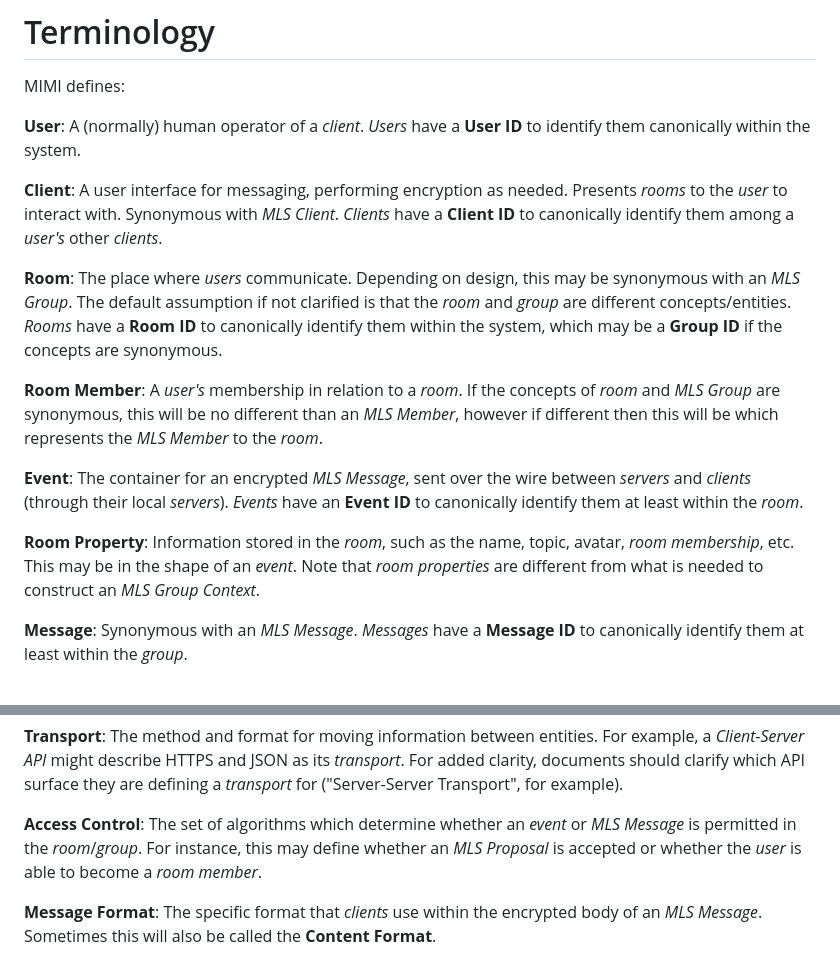
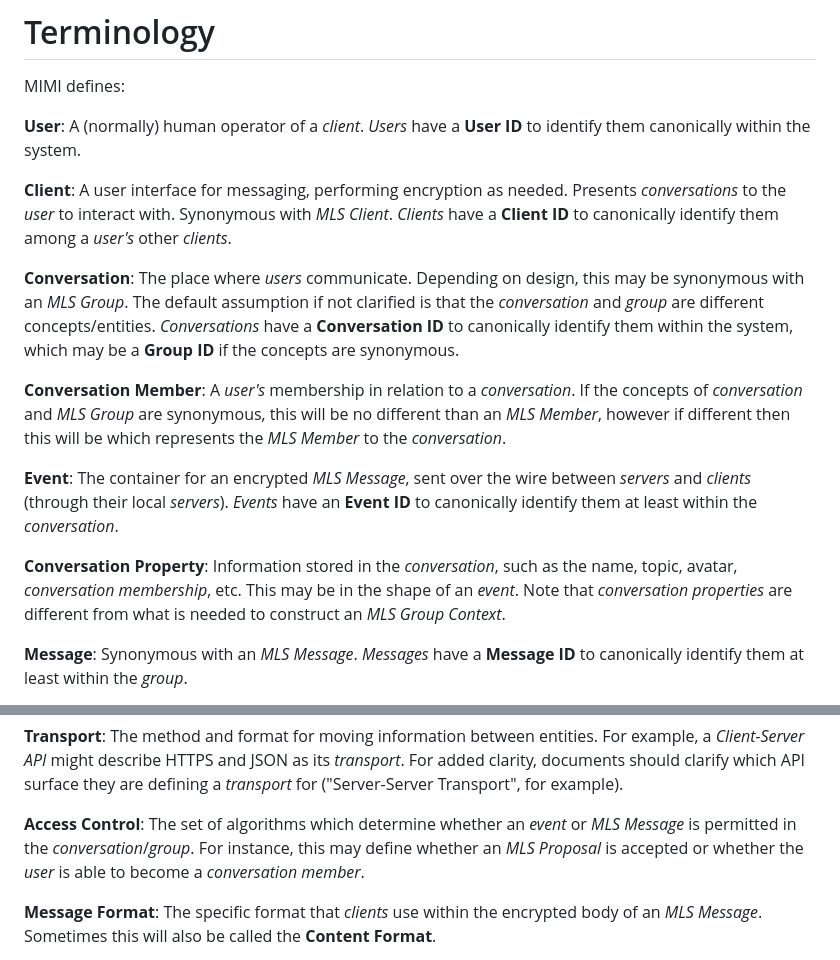
Before and after one commit to turt2live/ietf-mimi-terminology, a Markdown page: draft-ralston-mimi-terminology.md, 2 parts joined by grey strips. Drawn GitHub-style.

Commit message:
room->conversation

```diff
--- a/draft-ralston-mimi-terminology.md
+++ b/draft-ralston-mimi-terminology.md
@@ -66,25 +66,25 @@ MIMI defines:
 them canonically within the system.
 
 **Client**: A user interface for messaging, performing encryption as needed. Presents
-*rooms* to the *user* to interact with. Synonymous with *MLS Client*. *Clients* have a
+*conversations* to the *user* to interact with. Synonymous with *MLS Client*. *Clients* have a
 **Client ID** to canonically identify them among a *user's* other *clients*.
 
-**Room**: The place where *users* communicate. Depending on design, this may be synonymous
-with an *MLS Group*. The default assumption if not clarified is that the *room* and *group*
-are different concepts/entities. *Rooms* have a **Room ID** to canonically identify them
+**Conversation**: The place where *users* communicate. Depending on design, this may be synonymous
+with an *MLS Group*. The default assumption if not clarified is that the *conversation* and *group*
+are different concepts/entities. *Conversations* have a **Conversation ID** to canonically identify them
 within the system, which may be a **Group ID** if the concepts are synonymous.
 
-**Room Member**: A *user's* membership in relation to a *room*. If the concepts of *room* and
-*MLS Group* are synonymous, this will be no different than an *MLS Member*, however if different
-then this will be which represents the *MLS Member* to the *room*.
+**Conversation Member**: A *user's* membership in relation to a *conversation*. If the concepts
+of *conversation* and *MLS Group* are synonymous, this will be no different than an *MLS Member*,
+however if different then this will be which represents the *MLS Member* to the *conversation*.
 
 **Event**: The container for an encrypted *MLS Message*, sent over the wire between *servers*
 and *clients* (through their local *servers*). *Events* have an **Event ID** to canonically
-identify them at least within the *room*.
+identify them at least within the *conversation*.
 
-**Room Property**: Information stored in the *room*, such as the name, topic, avatar,
-*room membership*, etc. This may be in the shape of an *event*. Note that *room properties* are
-different from what is needed to construct an *MLS Group Context*.
+**Conversation Property**: Information stored in the *conversation*, such as the name, topic, avatar,
+*conversation membership*, etc. This may be in the shape of an *event*. Note that *conversation properties*
+are different from what is needed to construct an *MLS Group Context*.
 
 **Message**: Synonymous with an *MLS Message*. *Messages* have a **Message ID** to canonically
 identify them at least within the *group*.
@@ -106,8 +106,8 @@ documents should clarify which API surface they are defining a *transport* for (
 Transport", for example).
 
 **Access Control**: The set of algorithms which determine whether an *event* or *MLS Message*
-is permitted in the *room*/*group*. For instance, this may define whether an *MLS Proposal*
-is accepted or whether the *user* is able to become a *room member*.
+is permitted in the *conversation*/*group*. For instance, this may define whether an *MLS Proposal*
+is accepted or whether the *user* is able to become a *conversation member*.
 
 **Message Format**: The specific format that *clients* use within the encrypted body of an
 *MLS Message*. Sometimes this will also be called the **Content Format**.
```
